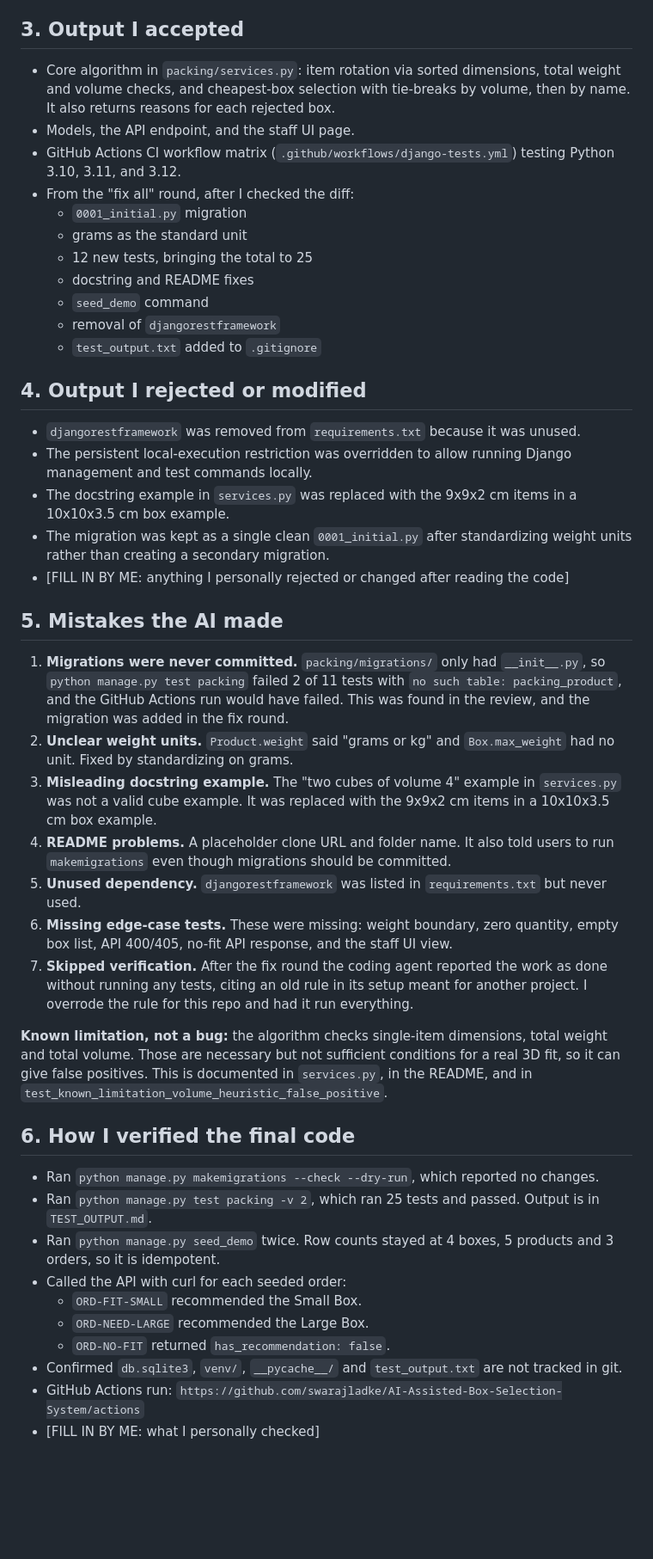
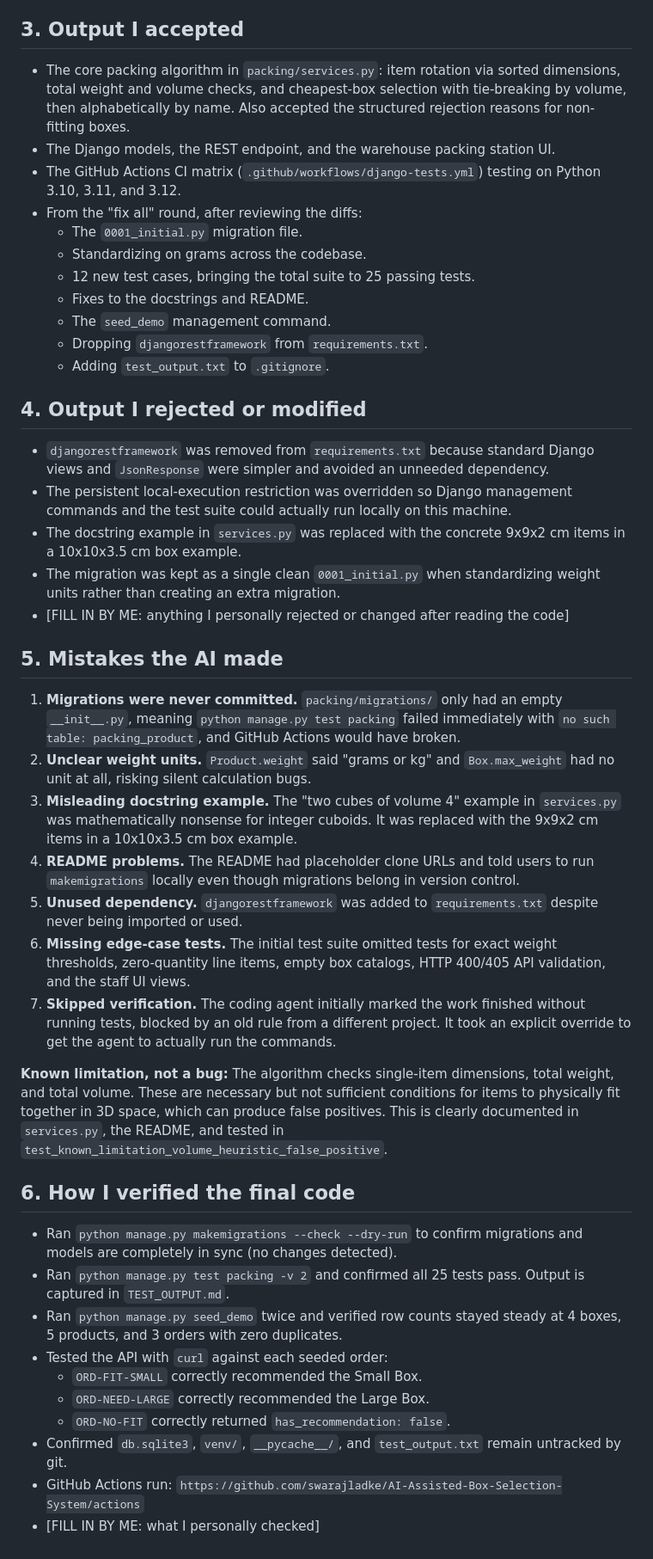
Before and after one commit to swarajladke/AI-Assisted-Box-Selection-System, a Markdown page: AI_USAGE.md, the part around one of its changes. Shown at 86% size. GitHub-like rendering; blank space fills up the shorter version.

```diff
--- a/AI_USAGE.md
+++ b/AI_USAGE.md
@@ -32,47 +32,47 @@ Prompts given to the coding agent, in order:
 
 ## 3. Output I accepted
 
-- Core algorithm in `packing/services.py`: item rotation via sorted dimensions, total weight and volume checks, and cheapest-box selection with tie-breaks by volume, then by name. It also returns reasons for each rejected box.
-- Models, the API endpoint, and the staff UI page.
-- GitHub Actions CI workflow matrix (`.github/workflows/django-tests.yml`) testing Python 3.10, 3.11, and 3.12.
-- From the "fix all" round, after I checked the diff:
-  - `0001_initial.py` migration
-  - grams as the standard unit
-  - 12 new tests, bringing the total to 25
-  - docstring and README fixes
-  - `seed_demo` command
-  - removal of `djangorestframework`
-  - `test_output.txt` added to `.gitignore`
+- The core packing algorithm in `packing/services.py`: item rotation via sorted dimensions, total weight and volume checks, and cheapest-box selection with tie-breaking by volume, then alphabetically by name. Also accepted the structured rejection reasons for non-fitting boxes.
+- The Django models, the REST endpoint, and the warehouse packing station UI.
+- The GitHub Actions CI matrix (`.github/workflows/django-tests.yml`) testing on Python 3.10, 3.11, and 3.12.
+- From the "fix all" round, after reviewing the diffs:
+  - The `0001_initial.py` migration file.
+  - Standardizing on grams across the codebase.
+  - 12 new test cases, bringing the total suite to 25 passing tests.
+  - Fixes to the docstrings and README.
+  - The `seed_demo` management command.
+  - Dropping `djangorestframework` from `requirements.txt`.
+  - Adding `test_output.txt` to `.gitignore`.
 
 ## 4. Output I rejected or modified
 
-- `djangorestframework` was removed from `requirements.txt` because it was unused.
-- The persistent local-execution restriction was overridden to allow running Django management and test commands locally.
-- The docstring example in `services.py` was replaced with the 9x9x2 cm items in a 10x10x3.5 cm box example.
-- The migration was kept as a single clean `0001_initial.py` after standardizing weight units rather than creating a secondary migration.
+- `djangorestframework` was removed from `requirements.txt` because standard Django views and `JsonResponse` were simpler and avoided an unneeded dependency.
+- The persistent local-execution restriction was overridden so Django management commands and the test suite could actually run locally on this machine.
+- The docstring example in `services.py` was replaced with the concrete 9x9x2 cm items in a 10x10x3.5 cm box example.
+- The migration was kept as a single clean `0001_initial.py` when standardizing weight units rather than creating an extra migration.
 - [FILL IN BY ME: anything I personally rejected or changed after reading the code]
 
 ## 5. Mistakes the AI made
 
-1. **Migrations were never committed.** `packing/migrations/` only had `__init__.py`, so `python manage.py test packing` failed 2 of 11 tests with `no such table: packing_product`, and the GitHub Actions run would have failed. This was found in the review, and the migration was added in the fix round.
-2. **Unclear weight units.** `Product.weight` said "grams or kg" and `Box.max_weight` had no unit. Fixed by standardizing on grams.
-3. **Misleading docstring example.** The "two cubes of volume 4" example in `services.py` was not a valid cube example. It was replaced with the 9x9x2 cm items in a 10x10x3.5 cm box example.
-4. **README problems.** A placeholder clone URL and folder name. It also told users to run `makemigrations` even though migrations should be committed.
-5. **Unused dependency.** `djangorestframework` was listed in `requirements.txt` but never used.
-6. **Missing edge-case tests.** These were missing: weight boundary, zero quantity, empty box list, API 400/405, no-fit API response, and the staff UI view.
-7. **Skipped verification.** After the fix round the coding agent reported the work as done without running any tests, citing an old rule in its setup meant for another project. I overrode the rule for this repo and had it run everything.
+1. **Migrations were never committed.** `packing/migrations/` only had an empty `__init__.py`, meaning `python manage.py test packing` failed immediately with `no such table: packing_product`, and GitHub Actions would have broken.
+2. **Unclear weight units.** `Product.weight` said "grams or kg" and `Box.max_weight` had no unit at all, risking silent calculation bugs.
+3. **Misleading docstring example.** The "two cubes of volume 4" example in `services.py` was mathematically nonsense for integer cuboids. It was replaced with the 9x9x2 cm items in a 10x10x3.5 cm box example.
+4. **README problems.** The README had placeholder clone URLs and told users to run `makemigrations` locally even though migrations belong in version control.
+5. **Unused dependency.** `djangorestframework` was added to `requirements.txt` despite never being imported or used.
+6. **Missing edge-case tests.** The initial test suite omitted tests for exact weight thresholds, zero-quantity line items, empty box catalogs, HTTP 400/405 API validation, and the staff UI views.
+7. **Skipped verification.** The coding agent initially marked the work finished without running tests, blocked by an old rule from a different project. It took an explicit override to get the agent to actually run the commands.
 
-**Known limitation, not a bug:** the algorithm checks single-item dimensions, total weight and total volume. Those are necessary but not sufficient conditions for a real 3D fit, so it can give false positives. This is documented in `services.py`, in the README, and in `test_known_limitation_volume_heuristic_false_positive`.
+**Known limitation, not a bug:** The algorithm checks single-item dimensions, total weight, and total volume. These are necessary but not sufficient conditions for items to physically fit together in 3D space, which can produce false positives. This is clearly documented in `services.py`, the README, and tested in `test_known_limitation_volume_heuristic_false_positive`.
 
 ## 6. How I verified the final code
 
-- Ran `python manage.py makemigrations --check --dry-run`, which reported no changes.
-- Ran `python manage.py test packing -v 2`, which ran 25 tests and passed. Output is in `TEST_OUTPUT.md`.
-- Ran `python manage.py seed_demo` twice. Row counts stayed at 4 boxes, 5 products and 3 orders, so it is idempotent.
-- Called the API with curl for each seeded order:
-  - `ORD-FIT-SMALL` recommended the Small Box.
-  - `ORD-NEED-LARGE` recommended the Large Box.
-  - `ORD-NO-FIT` returned `has_recommendation: false`.
-- Confirmed `db.sqlite3`, `venv/`, `__pycache__/` and `test_output.txt` are not tracked in git.
+- Ran `python manage.py makemigrations --check --dry-run` to confirm migrations and models are completely in sync (no changes detected).
+- Ran `python manage.py test packing -v 2` and confirmed all 25 tests pass. Output is captured in `TEST_OUTPUT.md`.
+- Ran `python manage.py seed_demo` twice and verified row counts stayed steady at 4 boxes, 5 products, and 3 orders with zero duplicates.
+- Tested the API with `curl` against each seeded order:
+  - `ORD-FIT-SMALL` correctly recommended the Small Box.
+  - `ORD-NEED-LARGE` correctly recommended the Large Box.
+  - `ORD-NO-FIT` correctly returned `has_recommendation: false`.
+- Confirmed `db.sqlite3`, `venv/`, `__pycache__/`, and `test_output.txt` remain untracked by git.
 - GitHub Actions run: `https://github.com/swarajladke/AI-Assisted-Box-Selection-System/actions`
 - [FILL IN BY ME: what I personally checked]
```
Also changed, not shown: other parts of AI_USAGE.md (+2 -2 lines), LEARNINGS.md (+40 -40 lines).
